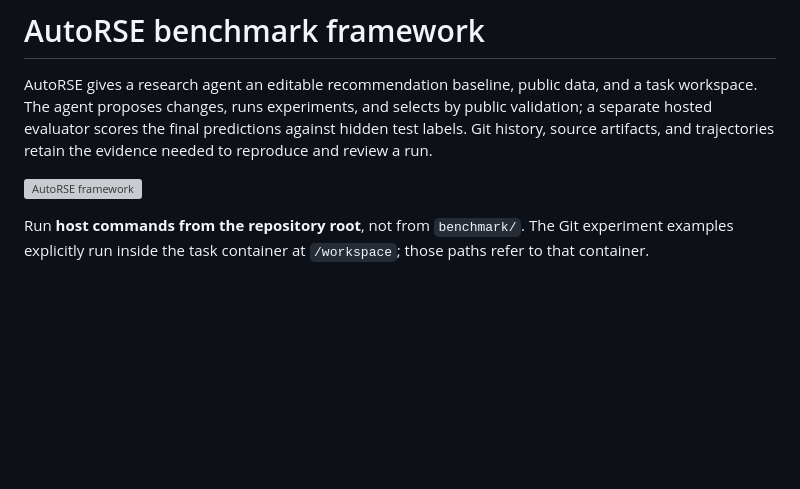
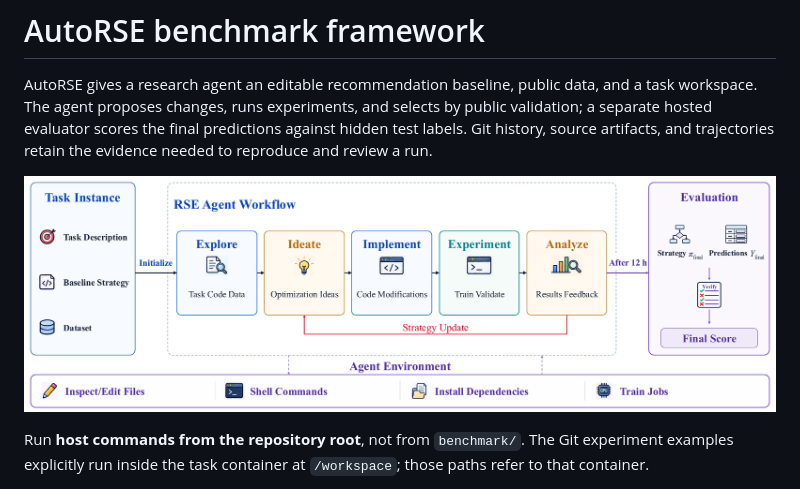
Before and after one commit to Ray-Tiann/AutoRSE, a Markdown page: benchmark/README.md, the part around the change. GitHub-like rendering; pictures changed too: docs/assets/workflow.png (added); blank space fills up the shorter version; grey boxes are pictures that could not be loaded.

```diff
--- a/benchmark/README.md
+++ b/benchmark/README.md
@@ -6,7 +6,7 @@ by public validation; a separate hosted evaluator scores the final predictions
 against hidden test labels. Git history, source artifacts, and trajectories retain
 the evidence needed to reproduce and review a run.
 
-![AutoRSE framework](../docs/assets/framework.svg)
+![AutoRSE framework](../docs/assets/workflow.png)
 
 Run **host commands from the repository root**, not from `benchmark/`.
 The Git experiment examples explicitly run inside the task container at
```
Also changed, not shown: README.md (+1 -1 lines), 1 other file.
